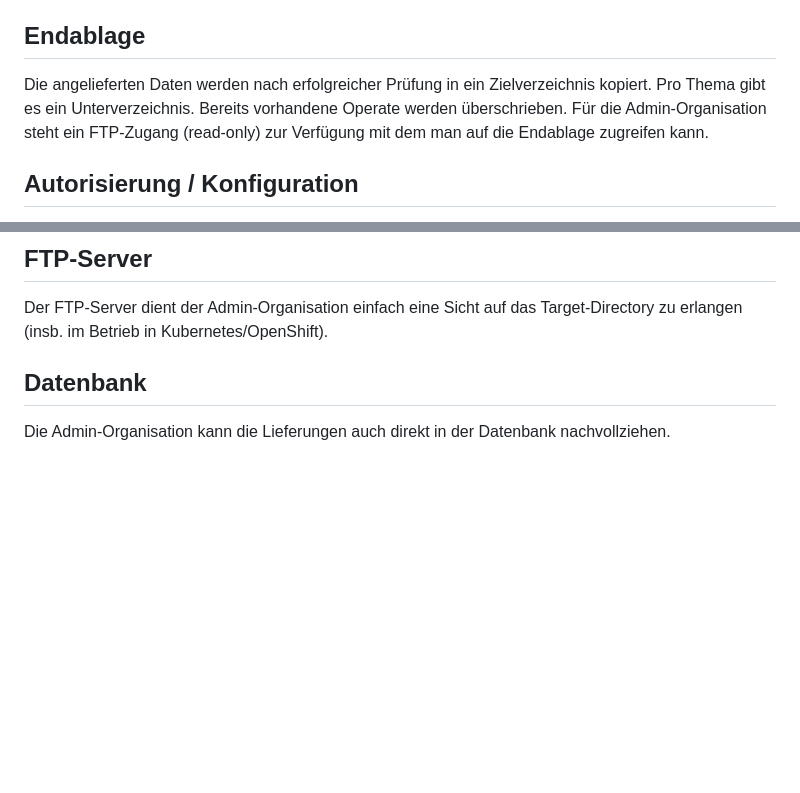
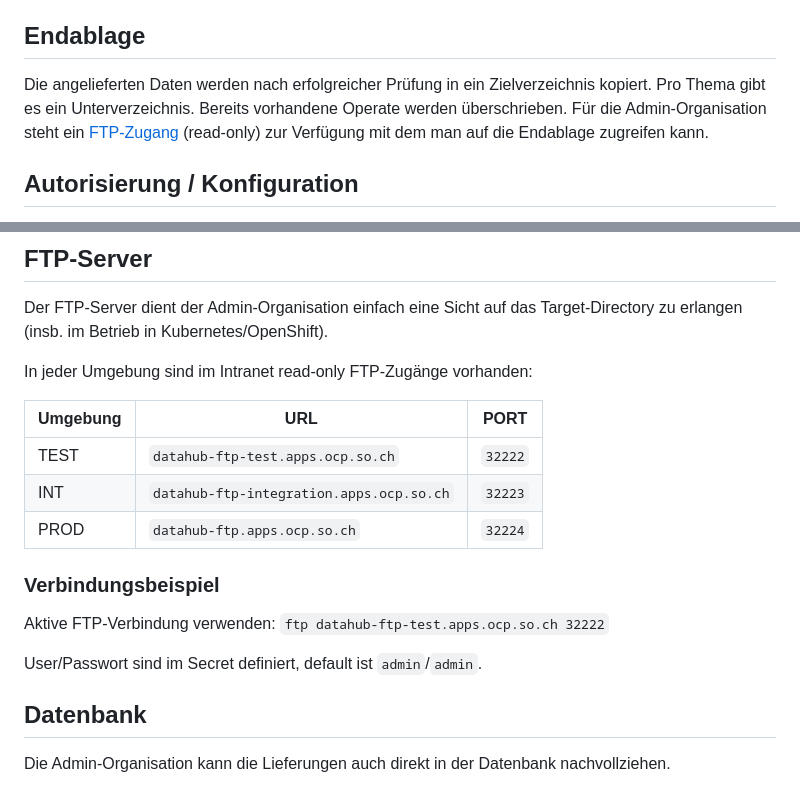
Before and after one commit to sogis/datahub, a Markdown page: docs/user-manual-de.md, 2 parts joined by grey strips. Rendered like a GitHub page; blank space fills up the shorter version.

Commit message:
[datahub] documented ftp access

```diff
--- a/docs/user-manual-de.md
+++ b/docs/user-manual-de.md
@@ -203,7 +203,7 @@ Zukünftig werden API-Keys immer ein Ablaufdatum haben und es müssen regelmäss
 
 ## Endablage
 
-Die angelieferten Daten werden nach erfolgreicher Prüfung in ein Zielverzeichnis kopiert. Pro Thema gibt es ein Unterverzeichnis. Bereits vorhandene Operate werden überschrieben. Für die Admin-Organisation steht ein FTP-Zugang (read-only) zur Verfügung mit dem man auf die Endablage zugreifen kann.
+Die angelieferten Daten werden nach erfolgreicher Prüfung in ein Zielverzeichnis kopiert. Pro Thema gibt es ein Unterverzeichnis. Bereits vorhandene Operate werden überschrieben. Für die Admin-Organisation steht ein [FTP-Zugang](#ftp-server) (read-only) zur Verfügung mit dem man auf die Endablage zugreifen kann.
 
 ## Autorisierung / Konfiguration
 
@@ -219,6 +219,19 @@ Jedes Thema hat einen optionalen `config`- und `metaConfig`-Eintrag. Dabei hande
 
 Der FTP-Server dient der Admin-Organisation einfach eine Sicht auf das Target-Directory zu erlangen (insb. im Betrieb in Kubernetes/OpenShift).
 
+In jeder Umgebung sind im Intranet read-only FTP-Zugänge vorhanden:
+
+| Umgebung | URL | PORT |
+| --- | --- | --- |
+| TEST | `datahub-ftp-test.apps.ocp.so.ch`| `32222`|
+| INT | `datahub-ftp-integration.apps.ocp.so.ch`| `32223`|
+| PROD | `datahub-ftp.apps.ocp.so.ch`| `32224`|
+
+### Verbindungsbeispiel
+Aktive FTP-Verbindung verwenden: `ftp datahub-ftp-test.apps.ocp.so.ch 32222`
+
+User/Passwort sind im Secret definiert, default ist `admin`/`admin`.
+
 ## Datenbank
 
 Die Admin-Organisation kann die Lieferungen auch direkt in der Datenbank nachvollziehen.
```
